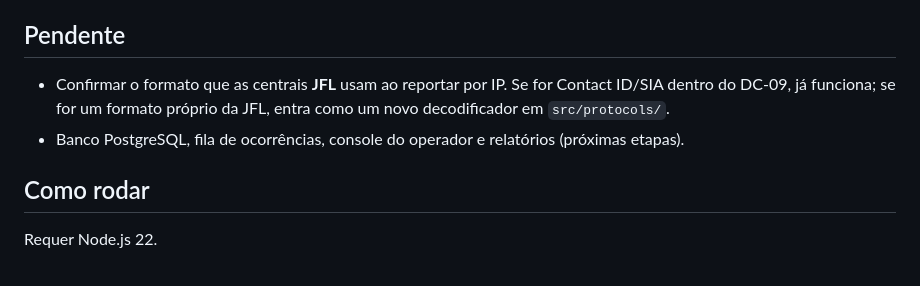
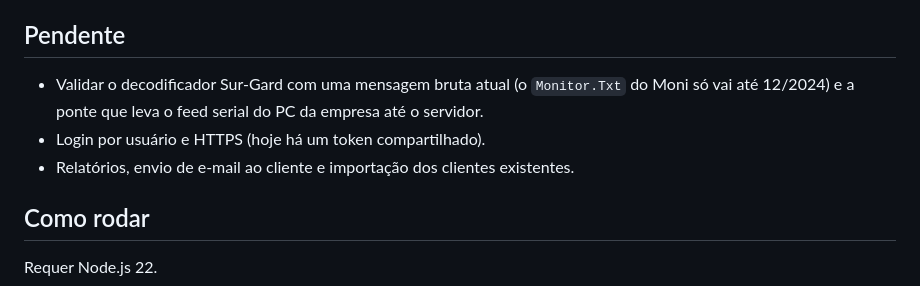
Before and after one commit to Adriano-Sarue/shopsei-monitoramento, a Markdown page: README.md, the part around the change. Drawn GitHub-style.

Commit message:
README: pendências atualizadas
Co-Authored-By: Claude Sonnet 5.5 <noreply@anthropic.com>
Claude-Session: https://claude.ai/code/session_018DMApS9X9MjznknmrExfX7

```diff
--- a/README.md
+++ b/README.md
@@ -54,10 +54,10 @@ validarmos com uma captura real do feed.
 
 ## Pendente
 
-- Confirmar o formato que as centrais **JFL** usam ao reportar por IP. Se for
-  Contact ID/SIA dentro do DC-09, já funciona; se for um formato próprio da JFL,
-  entra como um novo decodificador em `src/protocols/`.
-- Banco PostgreSQL, fila de ocorrências, console do operador e relatórios (próximas etapas).
+- Validar o decodificador Sur-Gard com uma mensagem bruta atual (o `Monitor.Txt` do Moni
+  só vai até 12/2024) e a ponte que leva o feed serial do PC da empresa até o servidor.
+- Login por usuário e HTTPS (hoje há um token compartilhado).
+- Relatórios, envio de e-mail ao cliente e importação dos clientes existentes.
 
 ## Como rodar
 
```
